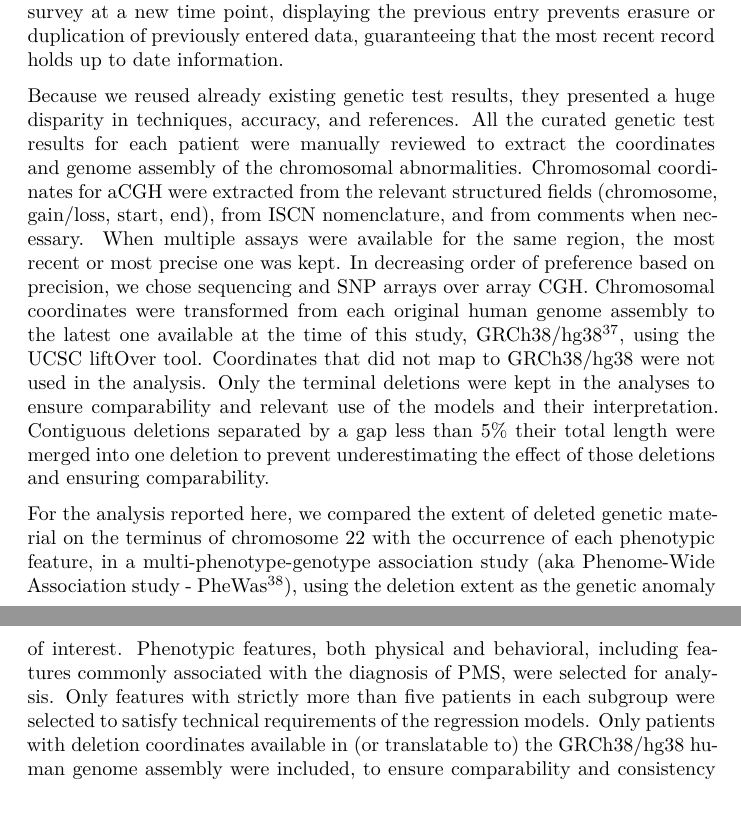
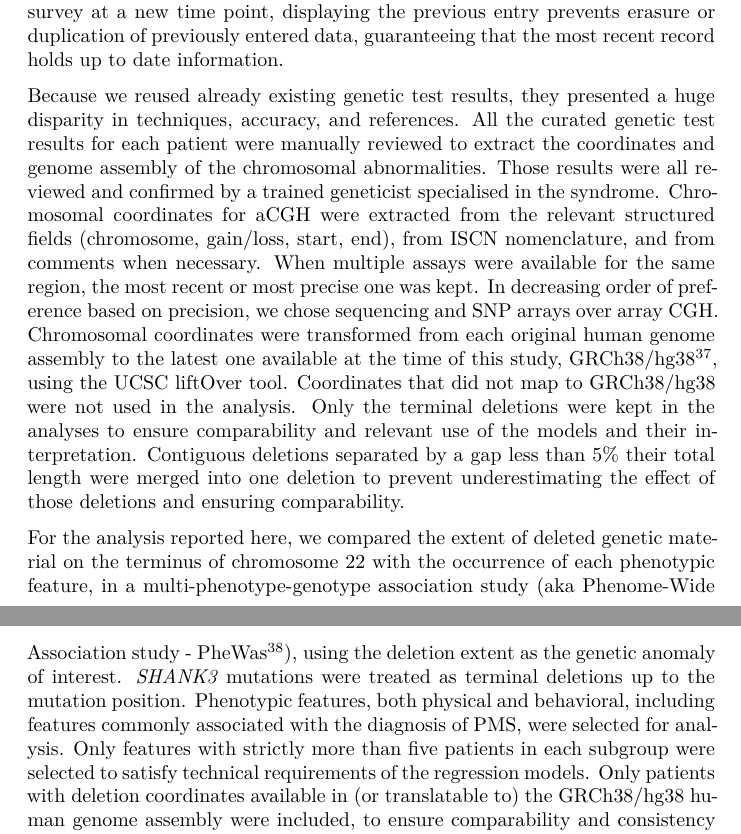
Before and after one commit to Rayin-saber/PMSDN_GenoPheno, an R Markdown document (rmd/Wack - PMS_pheno_geno.Rmd): two parts of pages 4 and 5 of 16, joined at a grey line, cut so that both start at the same text, the shorter picture padded with empty space. Rendered offline with R 4.5, knitr and Pandoc, then LaTeX, with nearby package versions; some code elsewhere in the file could not run offline.

Commit message:
Add precisions about genetic review

```diff
--- a/rmd/Wack - PMS_pheno_geno.Rmd
+++ b/rmd/Wack - PMS_pheno_geno.Rmd
@@ -92,6 +92,7 @@ For example, when taking the survey at a new time point, displaying the previous
 
 Because we reused already existing genetic test results, they presented a huge disparity in techniques, accuracy, and references.
 All the curated genetic test results for each patient were manually reviewed to extract the coordinates and genome assembly of the chromosomal abnormalities.
+Those results were all reviewed and confirmed by a trained geneticist specialised in the syndrome.
 Chromosomal coordinates for aCGH were extracted from the relevant structured fields (chromosome, gain/loss, start, end), from ISCN nomenclature, and from comments when necessary.
 When multiple assays were available for the same region, the most recent or most precise one was kept.
 In decreasing order of preference based on precision, we chose sequencing and SNP arrays over array CGH.
@@ -101,6 +102,7 @@ Only the terminal deletions were kept in the analyses to ensure comparability an
 Contiguous deletions separated by a gap less than 5% their total length were merged into one deletion to prevent underestimating the effect of those deletions and ensuring comparability.
 
 For the analysis reported here, we compared the extent of deleted genetic material on the terminus of chromosome 22 with the occurrence of each phenotypic feature, in a multi-phenotype-genotype association study (aka Phenome-Wide Association study - PheWas [@denny_phewas:_2010]), using the deletion extent as the genetic anomaly of interest.
+*SHANK3* mutations were treated as terminal deletions up to the mutation position.
 Phenotypic features, both physical and behavioral, including features commonly associated with the diagnosis of PMS, were selected for analysis.
 Only features with strictly more than five patients in each subgroup were selected to satisfy technical requirements of the regression models.
 Only patients with deletion coordinates available in (or translatable to) the GRCh38/hg38 human genome assembly were included, to ensure comparability and consistency of the results.
```
Also changed, not shown: rmd/Wack - PMS_pheno_geno.Rmd (1 more changed lines).
